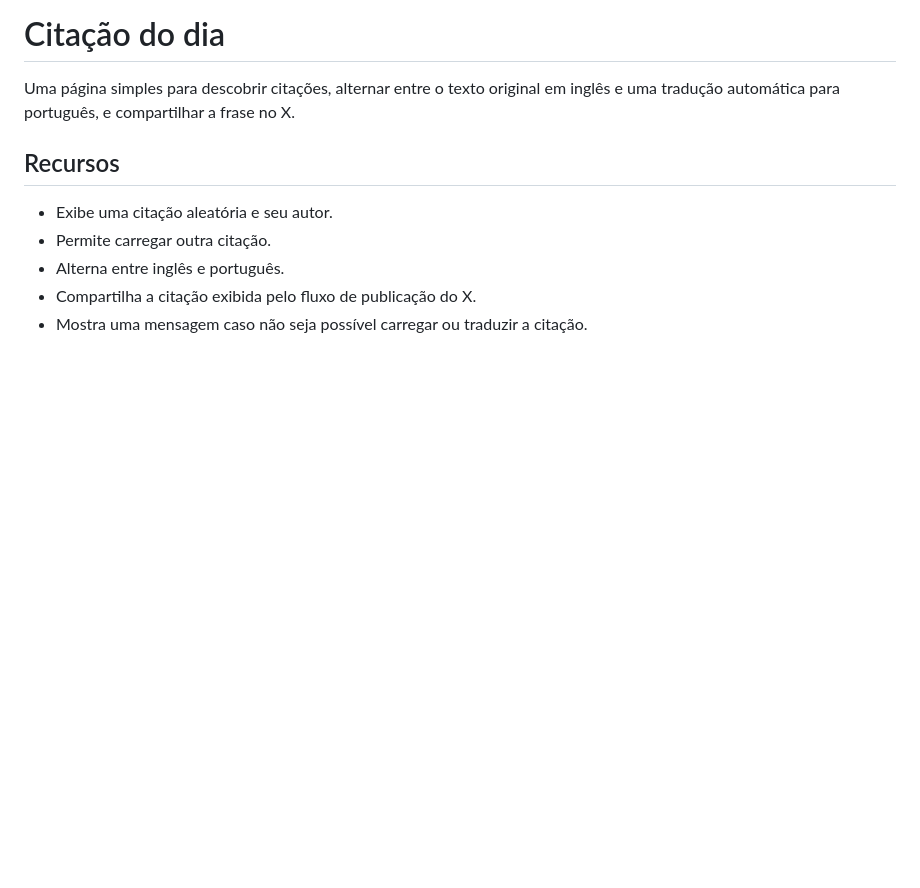
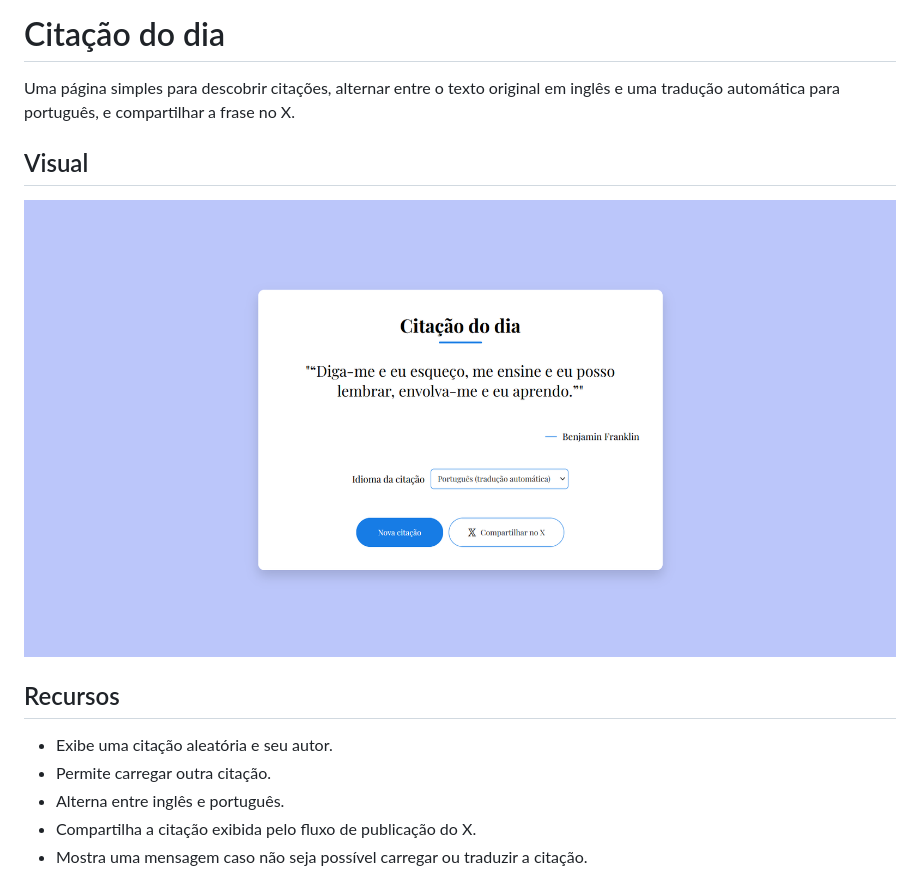
Before and after one commit to LucMNS/quote-generator, a Markdown page: README.md, the part around the change. Rendered like a GitHub page; pictures changed too: img/visual.png (added); blank space fills up the shorter version.

Commit message:
docs: adicionando print ao README para melhor visualização do projeto

```diff
--- a/README.md
+++ b/README.md
@@ -1,6 +1,10 @@
 # Citação do dia
 
 Uma página simples para descobrir citações, alternar entre o texto original em inglês e uma tradução automática para português, e compartilhar a frase no X.
+
+## Visual
+
+![alt text](img/visual.png)
 
 ## Recursos
 
```
